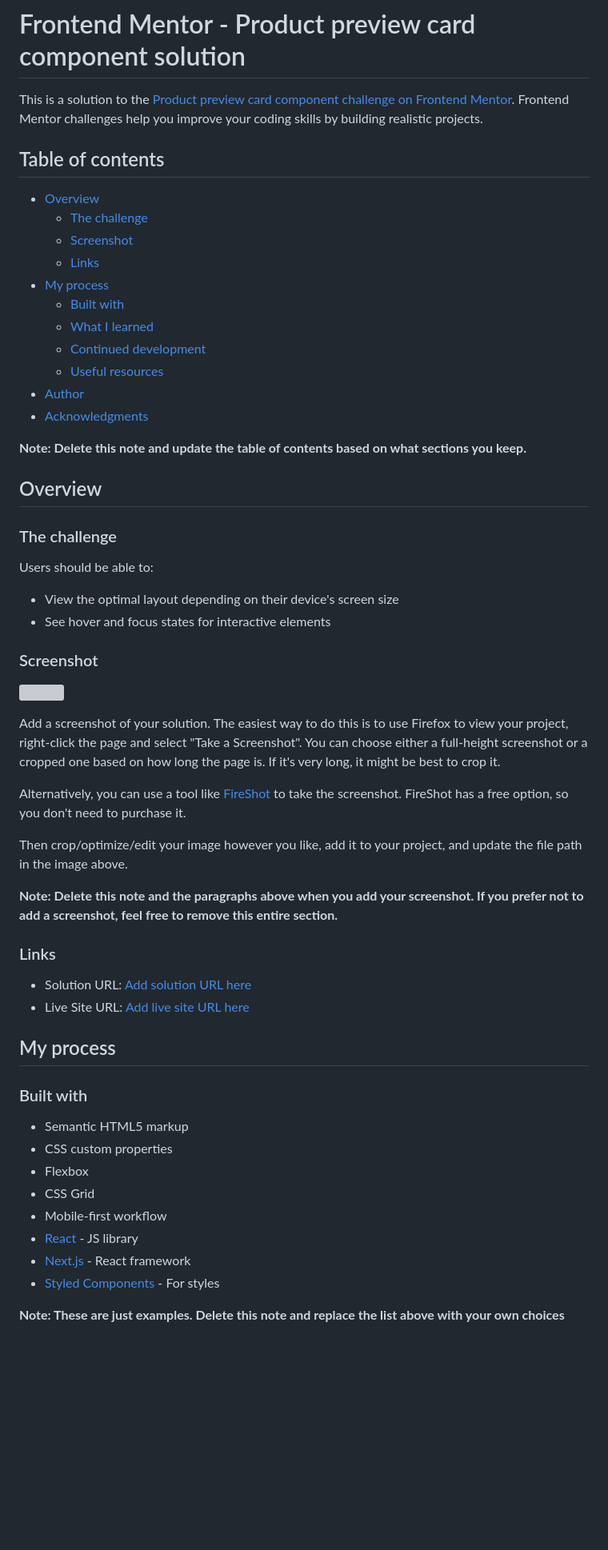
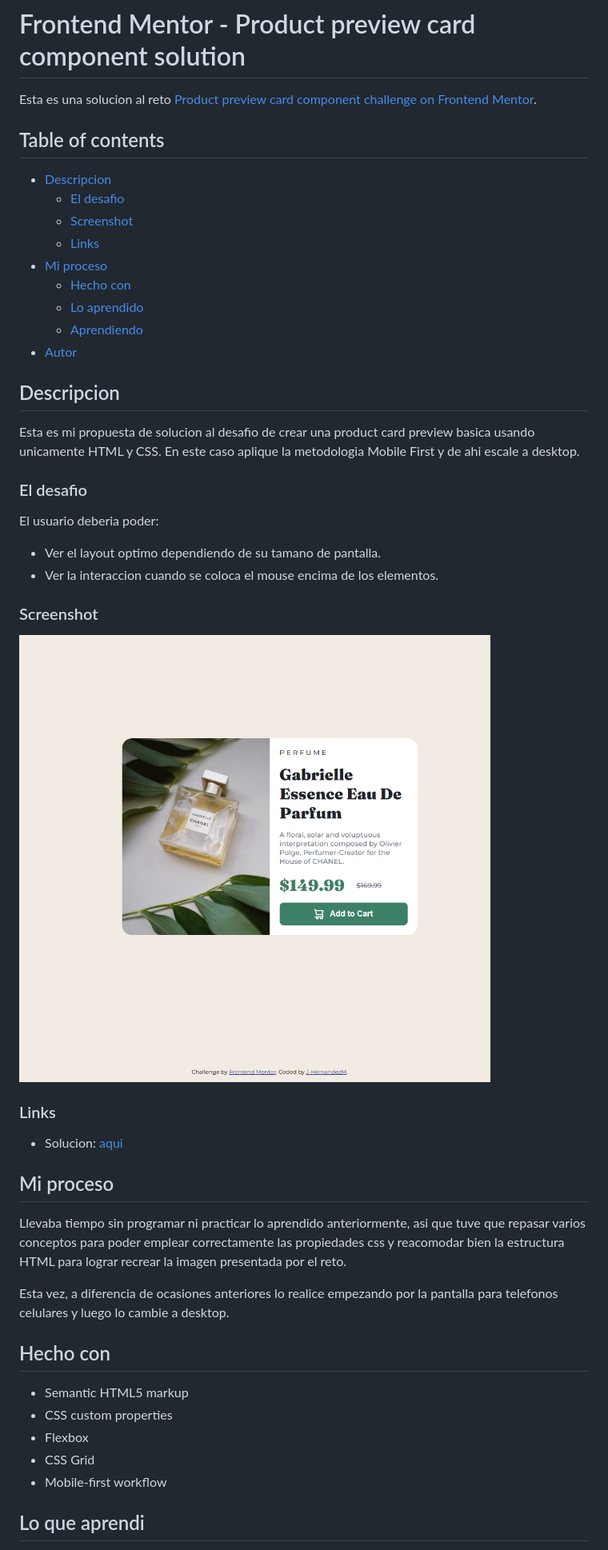
Before and after one commit to J-HernandezM/Product-preview-card-component, a Markdown page: README-template.md, the part around the change printed below. Shown: that part at 80% size. Drawn GitHub-style; pictures changed too: images/screenshot.png (added); blank space fills up the shorter version; grey boxes are pictures that could not be loaded.

Commit message:
readme y screenshot terminados

```diff
--- a/README-template.md
+++ b/README-template.md
@@ -1,61 +1,51 @@
 # Frontend Mentor - Product preview card component solution
 
-This is a solution to the [Product preview card component challenge on Frontend Mentor](https://www.frontendmentor.io/challenges/product-preview-card-component-GO7UmttRfa). Frontend Mentor challenges help you improve your coding skills by building realistic projects.
+Esta es una solucion al reto [Product preview card component challenge on Frontend Mentor](https://www.frontendmentor.io/challenges/product-preview-card-component-GO7UmttRfa).
 
 ## Table of contents
 
-- [Overview](#overview)
-  - [The challenge](#the-challenge)
+- [Descripcion](#descripcion)
+  - [El desafio](#el-desafio)
   - [Screenshot](#screenshot)
   - [Links](#links)
-- [My process](#my-process)
-  - [Built with](#built-with)
-  - [What I learned](#what-i-learned)
-  - [Continued development](#continued-development)
-  - [Useful resources](#useful-resources)
-- [Author](#author)
-- [Acknowledgments](#acknowledgments)
+- [Mi proceso](#mi-proceso)
+  - [Hecho con](#hecho-con)
+  - [Lo aprendido](#lo-que-aprendi)
+  - [Aprendiendo](#en-continuo-aprendizaje)
+- [Autor](#autor)
 
-**Note: Delete this note and update the table of contents based on what sections you keep.**
+## Descripcion
 
-## Overview
+Esta es mi propuesta de solucion al desafio de crear una product card preview basica usando unicamente HTML y CSS. En este caso aplique la metodologia Mobile First y de ahi escale a desktop.
 
-### The challenge
+### El desafio
 
-Users should be able to:
+El usuario deberia poder:
 
-- View the optimal layout depending on their device's screen size
-- See hover and focus states for interactive elements
+- Ver el layout optimo dependiendo de su tamano de pantalla.
+- Ver la interaccion cuando se coloca el mouse encima de los elementos.
 
 ### Screenshot
 
-![](./screenshot.jpg)
-
-Add a screenshot of your solution. The easiest way to do this is to use Firefox to view your project, right-click the page and select "Take a Screenshot". You can choose either a full-height screenshot or a cropped one based on how long the page is. If it's very long, it might be best to crop it.
-
-Alternatively, you can use a tool like [FireShot](https://getfireshot.com/) to take the screenshot. FireShot has a free option, so you don't need to purchase it.
-
-Then crop/optimize/edit your image however you like, add it to your project, and update the file path in the image above.
-
-**Note: Delete this note and the paragraphs above when you add your screenshot. If you prefer not to add a screenshot, feel free to remove this entire section.**
+![](./images/screenshot.png)
 
 ### Links
 
-- Solution URL: [Add solution URL here](https://your-solution-url.com)
-- Live Site URL: [Add live site URL here](https://your-live-site-url.com)
+- Solucion: [aqui](https://j-hernandezm.github.io/Product-preview-card-component/)
 
-## My process
+## Mi proceso
 
-### Built with
+Llevaba tiempo sin programar ni practicar lo aprendido anteriormente, asi que tuve que repasar varios conceptos para poder emplear correctamente las propiedades css y reacomodar bien la estructura HTML para lograr recrear la imagen presentada por el reto.
+
+Esta vez, a diferencia de ocasiones anteriores lo realice empezando por la pantalla para telefonos celulares y luego lo cambie a desktop.
+
+## Hecho con
 
 - Semantic HTML5 markup
 - CSS custom properties
 - Flexbox
 - CSS Grid
 - Mobile-first workflow
-- [React](https://reactjs.org/) - JS library
-- [Next.js](https://nextjs.org/) - React framework
-- [Styled Components](https://styled-components.com/) - For styles
 
-**Note: These are just examples. Delete this note and replace the list above with your own choices**
+## Lo que aprendi
 
```
Also changed, not shown: other parts of README-template.md (+11 -41 lines), 1 other file.
